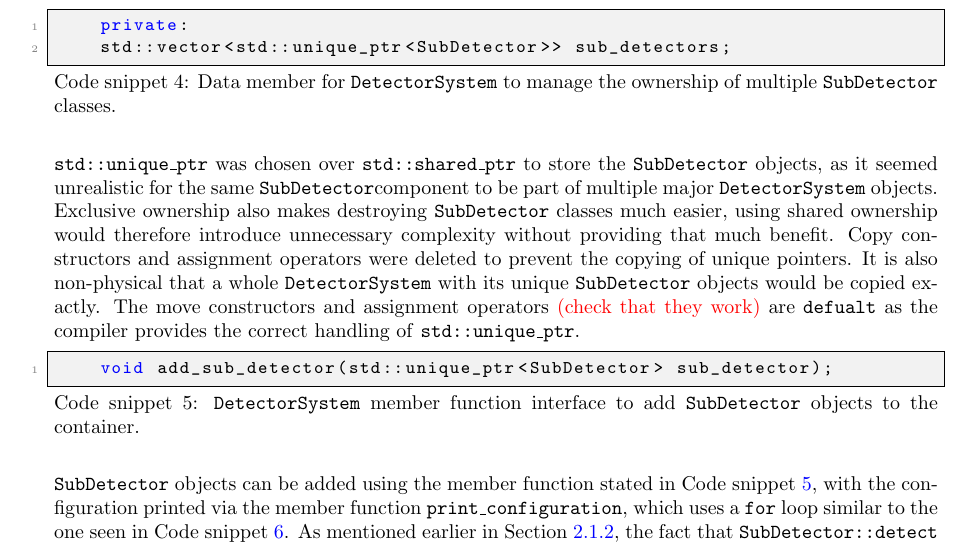
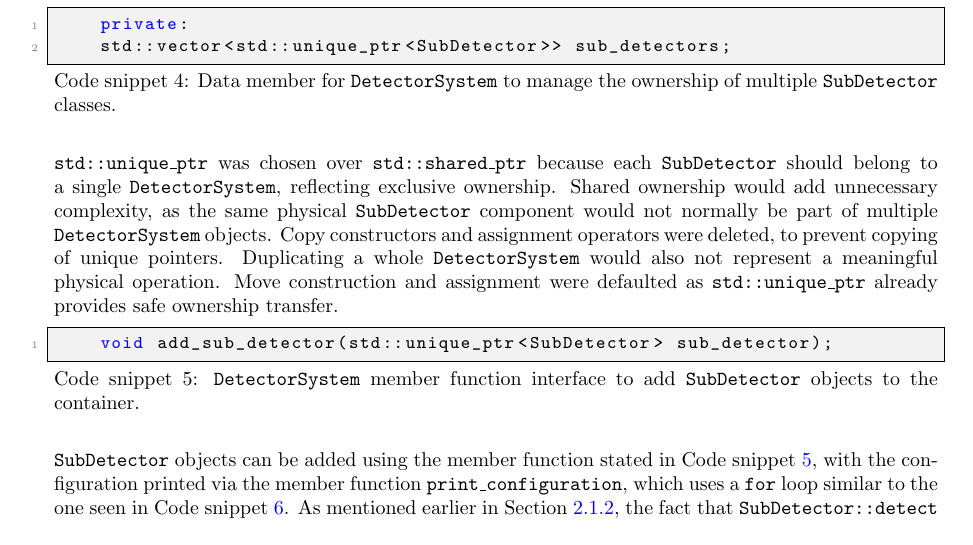
Before and after one commit to UofM-PHYS30762/project-3-a-particle-detector-JungleMan796, a LaTeX paper (project_particle_detector.tex): part of page 7 of 12, cut so that both start at the same text. Compiled offline with pdfLaTeX.

Commit message:
Spoke on choice to use unique rather than shared pointers in DetectorSystem.

```diff
--- a/project_particle_detector.tex
+++ b/project_particle_detector.tex
@@ -286,11 +286,10 @@ This is what gives \texttt{DetectorSystem} its utility of being a container of m
     private:
     std::vector<std::unique_ptr<SubDetector>> sub_detectors;
 \end{lstlisting}
-\texttt{std::unique\_ptr} was chosen over \texttt{std::shared\_ptr} to store the \texttt{SubDetector} objects, as it seemed unrealistic for the same \texttt{SubDetector}component to be part of multiple major \texttt{DetectorSystem} objects.
-Exclusive ownership also makes destroying \texttt{SubDetector} classes much easier, using shared ownership would therefore introduce unnecessary complexity without providing that much benefit.
-Copy constructors and assignment operators were deleted to prevent the copying of unique pointers.
-It is also non-physical that a whole \texttt{DetectorSystem} with its unique \texttt{SubDetector} objects would be copied exactly.
-The move constructors and assignment operators \textcolor{red}{(check that they work)} are \texttt{defualt} as the compiler provides the correct handling of \texttt{std::unique\_ptr}.
+\texttt{std::unique\_ptr} was chosen over \texttt{std::shared\_ptr} because each \texttt{SubDetector} should belong to a single \texttt{DetectorSystem}, reflecting exclusive ownership.
+Shared ownership would add unnecessary complexity, as the same physical \texttt{SubDetector} component would not normally be part of multiple \texttt{DetectorSystem} objects.
+Copy constructors and assignment operators were deleted, to prevent copying of unique pointers. Duplicating a whole \texttt{DetectorSystem} would also not represent a meaningful physical operation.
+Move construction and assignment were defaulted as \texttt{std::unique\_ptr} already provides safe ownership transfer.
 \begin{lstlisting}[
     style=vscode,
     caption={\texttt{DetectorSystem} member function interface to add \texttt{SubDetector} objects to the container.},
```
